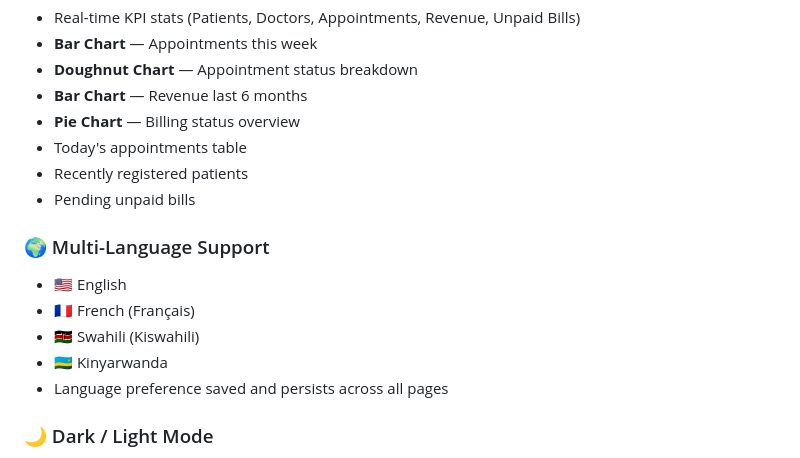
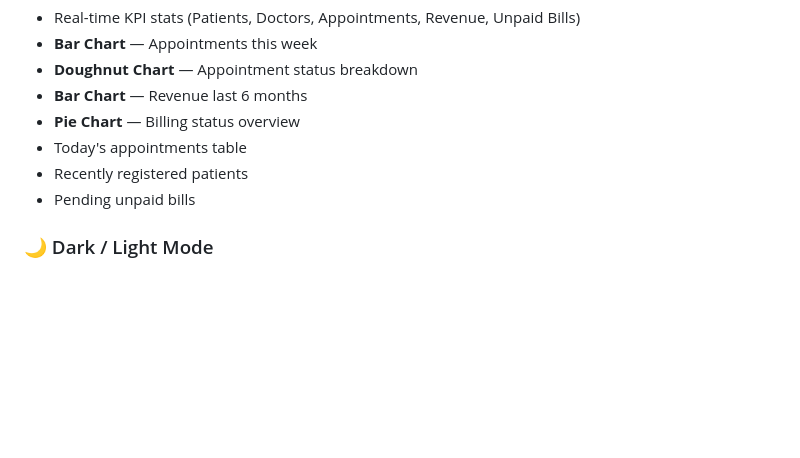
Before and after one commit to tyekee8-creator/medicore-hms, a Markdown page: README.md, the part around the change. Rendered like a GitHub page; blank space fills up the shorter version.

```diff
--- a/README.md
+++ b/README.md
@@ -100,13 +100,6 @@ The system supports **three user roles** (Admin, Doctor, Receptionist), **four l
 - Recently registered patients
 - Pending unpaid bills
 
-### 🌍 Multi-Language Support
-- 🇺🇸 English
-- 🇫🇷 French (Français)
-- 🇰🇪 Swahili (Kiswahili)
-- 🇷🇼 Kinyarwanda
-- Language preference saved and persists across all pages
-
 ### 🌙 Dark / Light Mode
 - Full dark mode support across all pages
 - Preference saved in localStorage
```
